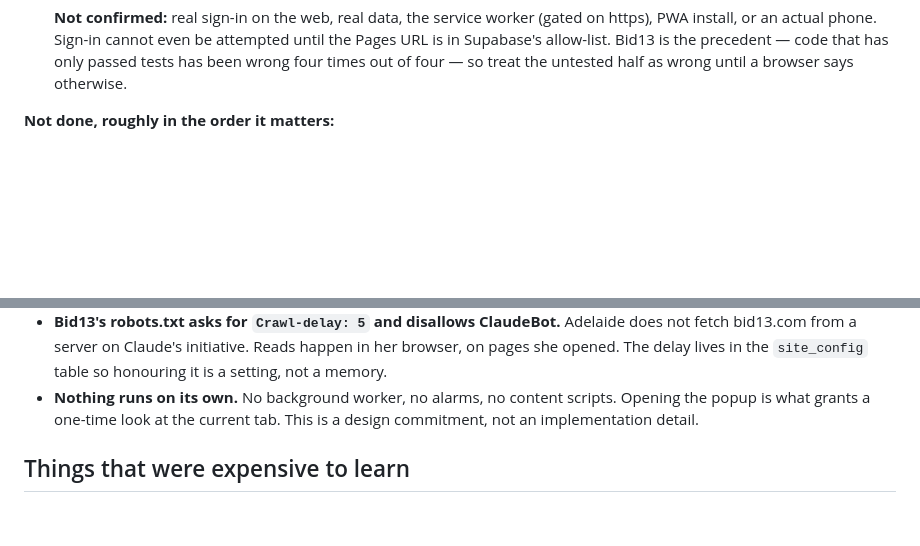
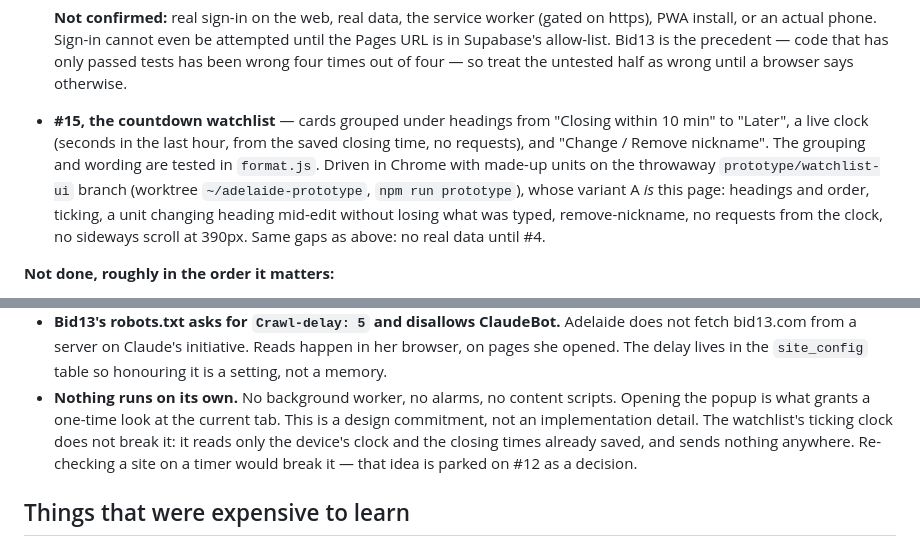
Before and after one commit to candicesaintclaire/adelaide-auction-tracker, a Markdown page: CLAUDE.md, 2 parts joined by grey strips. Rendered like a GitHub page; blank space fills up the shorter version.

Commit message:
docs: record #15 and why the page's clock is not "running on its own"
Co-Authored-By: Claude Opus 5.5 <noreply@anthropic.com>
Claude-Session: https://claude.ai/code/session_012xzE5KdrfH64LhNq1upkvm

```diff
--- a/CLAUDE.md
+++ b/CLAUDE.md
@@ -48,6 +48,16 @@ https://claude.ai/code/artifact/69e5c724-b7a0-46bd-8152-23ce126fa072
   attempted until the Pages URL is in Supabase's allow-list. Bid13 is the
   precedent — code that has only passed tests has been wrong four times out of
   four — so treat the untested half as wrong until a browser says otherwise.
+
+- **#15, the countdown watchlist** — cards grouped under headings from
+  "Closing within 10 min" to "Later", a live clock (seconds in the last hour,
+  from the saved closing time, no requests), and "Change / Remove nickname".
+  The grouping and wording are tested in `format.js`. Driven in Chrome with
+  made-up units on the throwaway `prototype/watchlist-ui` branch (worktree
+  `~/adelaide-prototype`, `npm run prototype`), whose variant A *is* this page:
+  headings and order, ticking, a unit changing heading mid-edit without losing
+  what was typed, remove-nickname, no requests from the clock, no sideways
+  scroll at 390px. Same gaps as above: no real data until #4.
 
 **Not done, roughly in the order it matters:**
 
@@ -144,7 +154,10 @@ https://claude.ai/code/artifact/69e5c724-b7a0-46bd-8152-23ce126fa072
   `site_config` table so honouring it is a setting, not a memory.
 - **Nothing runs on its own.** No background worker, no alarms, no content
   scripts. Opening the popup is what grants a one-time look at the current tab.
-  This is a design commitment, not an implementation detail.
+  This is a design commitment, not an implementation detail. The watchlist's
+  ticking clock does not break it: it reads only the device's clock and the
+  closing times already saved, and sends nothing anywhere. Re-checking a site
+  on a timer would break it — that idea is parked on #12 as a decision.
 
 ## Things that were expensive to learn
 
```
